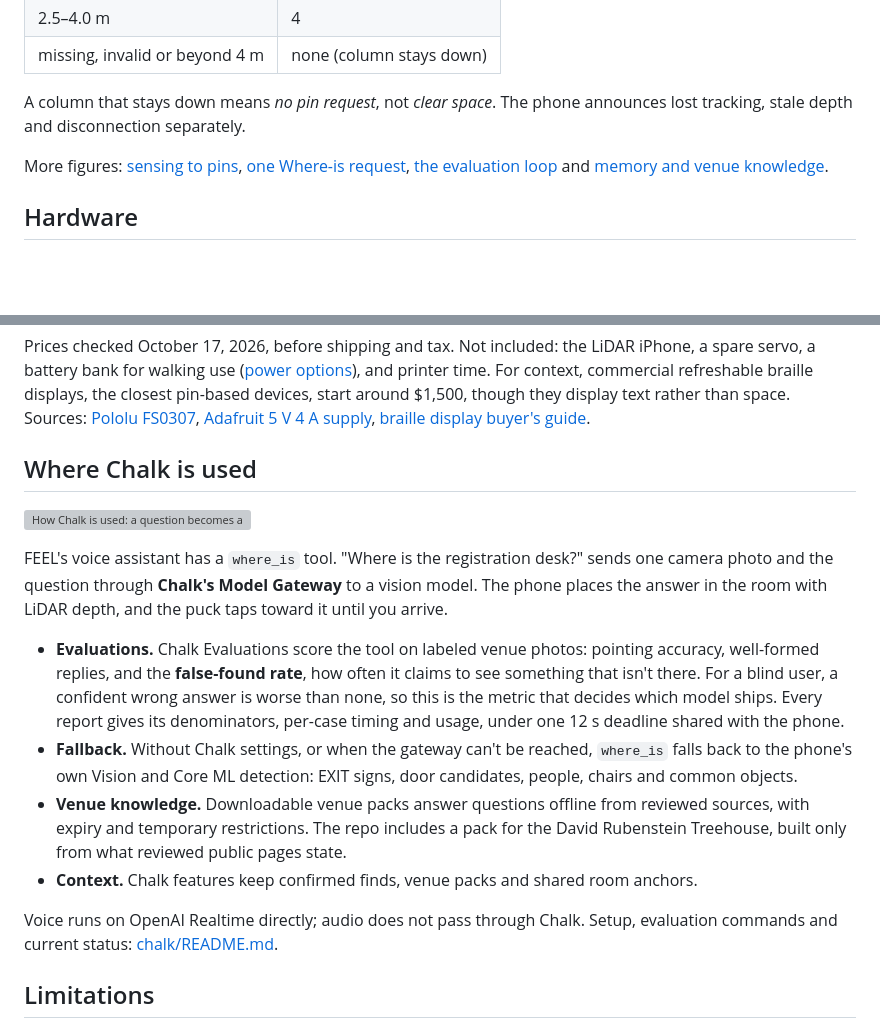
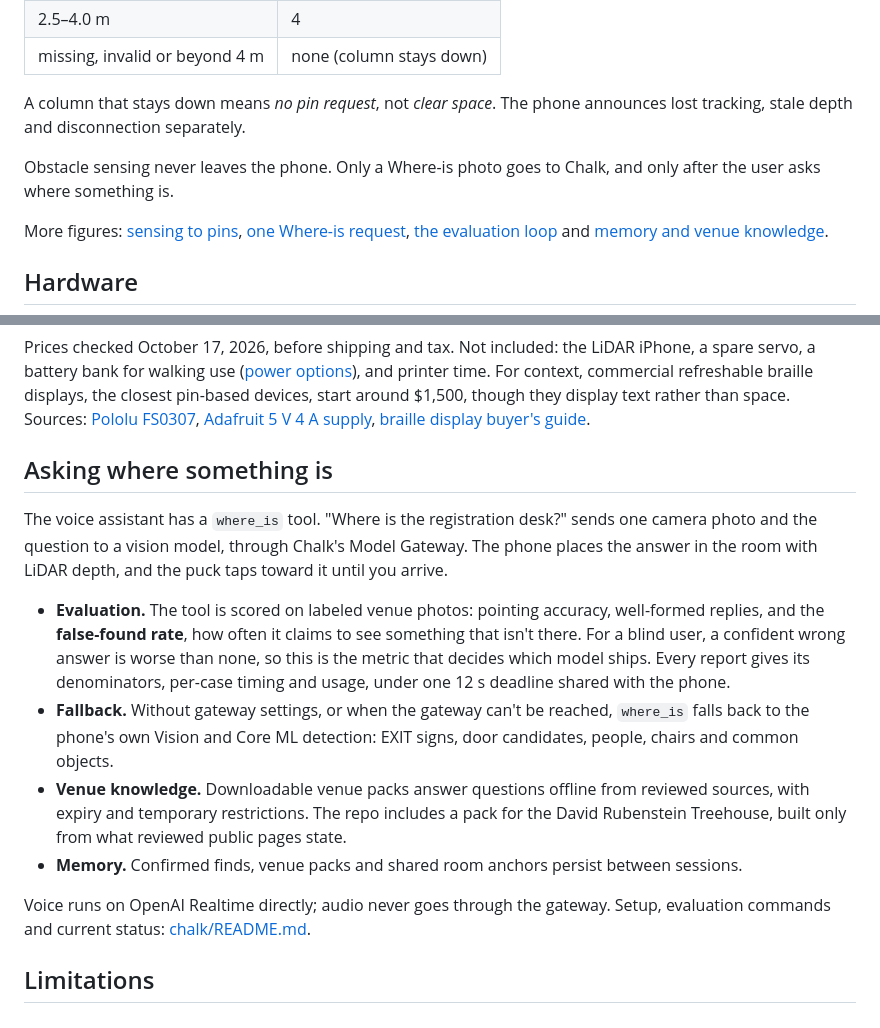
Before and after one commit to MartinPuli/feel, a Markdown page: README.md, 2 parts joined by grey strips. Drawn GitHub-style; blank space fills up the shorter version; grey boxes are pictures that could not be loaded.

```diff
--- a/README.md
+++ b/README.md
@@ -68,6 +111,9 @@ FEEL's answer:
 A column that stays down means *no pin request*, not *clear space*. The phone announces lost
 tracking, stale depth and disconnection separately.
 
+Obstacle sensing never leaves the phone. Only a Where-is photo goes to Chalk, and only after
+the user asks where something is.
+
 More figures: [sensing to pins](docs/diagrams/sensing-to-pins.svg),
 [one Where-is request](docs/diagrams/where-is-path.svg),
 [the evaluation loop](docs/diagrams/chalk-eval-loop.svg) and
@@ -136,28 +178,26 @@ Sources: [Pololu FS0307](https://www.pololu.com/product/3420),
 [Adafruit 5 V 4 A supply](https://www.adafruit.com/product/1466),
 [braille display buyer's guide](https://www.disabilityworld.org/articles/refreshable-braille-displays-buyers-guide/).
 
-## Where Chalk is used
+## Asking where something is
 
-![How Chalk is used: a question becomes a scan, a Chalk path query over past journeys and this trip's obstacles, progress points, the next point on the LiDAR view and pins on the puck; every step is stored as a journey, journeys build room and world maps, and frozen holdout journeys replay through Chalk Evaluations before a change is promoted](docs/diagrams/chalk-journey-loop.webp)
-
-FEEL's voice assistant has a `where_is` tool. "Where is the registration desk?" sends one camera
-photo and the question through **Chalk's Model Gateway** to a vision model. The phone places the
+The voice assistant has a `where_is` tool. "Where is the registration desk?" sends one camera
+photo and the question to a vision model, through Chalk's Model Gateway. The phone places the
 answer in the room with LiDAR depth, and the puck taps toward it until you arrive.
 
-- **Evaluations.** Chalk Evaluations score the tool on labeled venue photos: pointing accuracy,
-  well-formed replies, and the **false-found rate**, how often it claims to see something that
-  isn't there. For a blind user, a confident wrong answer is worse than none, so this is the
-  metric that decides which model ships. Every report gives its denominators, per-case timing and
-  usage, under one 12 s deadline shared with the phone.
-- **Fallback.** Without Chalk settings, or when the gateway can't be reached, `where_is` falls
+- **Evaluation.** The tool is scored on labeled venue photos: pointing accuracy, well-formed
+  replies, and the **false-found rate**, how often it claims to see something that isn't there.
+  For a blind user, a confident wrong answer is worse than none, so this is the metric that
+  decides which model ships. Every report gives its denominators, per-case timing and usage,
+  under one 12 s deadline shared with the phone.
+- **Fallback.** Without gateway settings, or when the gateway can't be reached, `where_is` falls
   back to the phone's own Vision and Core ML detection: EXIT signs, door candidates, people,
   chairs and common objects.
 - **Venue knowledge.** Downloadable venue packs answer questions offline from reviewed sources,
   with expiry and temporary restrictions. The repo includes a pack for the David Rubenstein
   Treehouse, built only from what reviewed public pages state.
-- **Context.** Chalk features keep confirmed finds, venue packs and shared room anchors.
+- **Memory.** Confirmed finds, venue packs and shared room anchors persist between sessions.
 
-Voice runs on OpenAI Realtime directly; audio does not pass through Chalk.
+Voice runs on OpenAI Realtime directly; audio never goes through the gateway.
 Setup, evaluation commands and current status: [chalk/README.md](chalk/README.md).
 
 ## Limitations
```
Also changed, not shown: other parts of README.md (+44 -5 lines), chalk/README.md (+52 -0 lines), docs/CODEBASE.md (+36 -0 lines), docs/media/feel-logo.png (added), docs/media/puck-strap-render.png (added).
